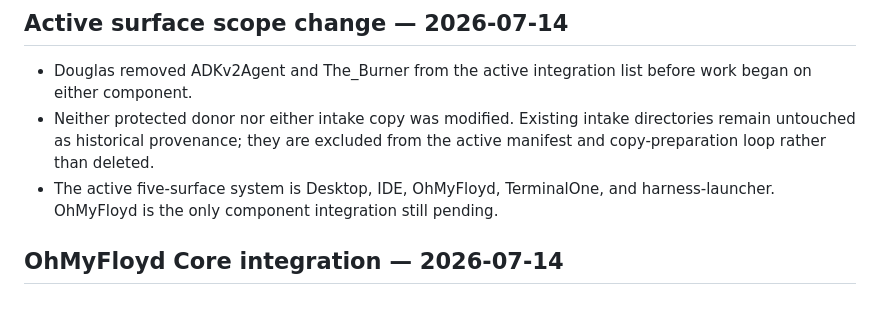
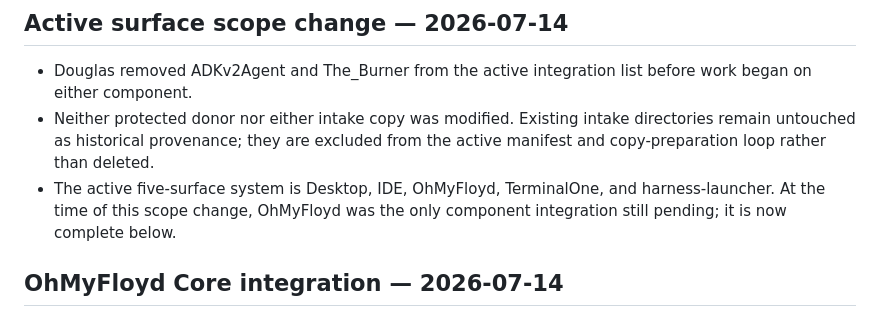
Before and after one commit to CaptainPhantasy/FLOYD-THE_WHOLE_DAMN_SUITE, a Markdown page: progress.md, the part around the change. Drawn GitHub-style.

```diff
--- a/progress.md
+++ b/progress.md
@@ -317,7 +317,7 @@ A 2026-07-12 audit found a self-resurrecting `com.floyd.core` launchd daemon, a
 
 - Douglas removed ADKv2Agent and The_Burner from the active integration list before work began on either component.
 - Neither protected donor nor either intake copy was modified. Existing intake directories remain untouched as historical provenance; they are excluded from the active manifest and copy-preparation loop rather than deleted.
-- The active five-surface system is Desktop, IDE, OhMyFloyd, TerminalOne, and harness-launcher. OhMyFloyd is the only component integration still pending.
+- The active five-surface system is Desktop, IDE, OhMyFloyd, TerminalOne, and harness-launcher. At the time of this scope change, OhMyFloyd was the only component integration still pending; it is now complete below.
 
 ## OhMyFloyd Core integration — 2026-07-14
 
```
Also changed, not shown: task_plan.md (+2 -2 lines).
